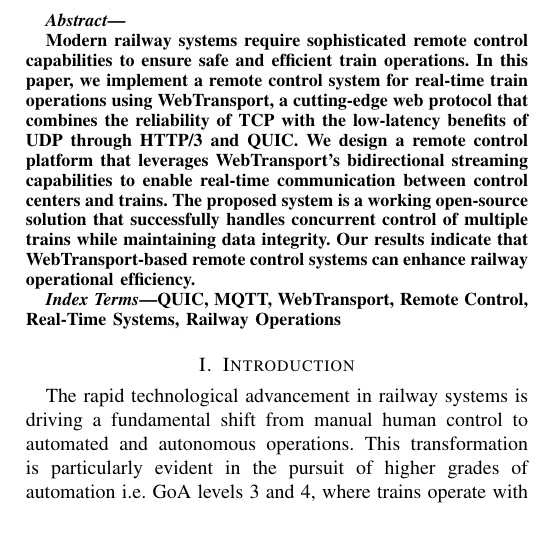
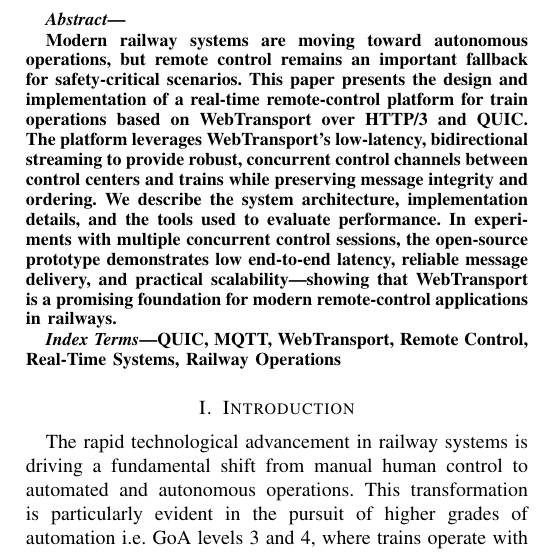
Before and after one commit to RajibTheKing/tcrs26, a LaTeX paper (main.tex, which reads section/abstract.tex): part of one column of page 1 of 2, cut so that both start at the same text, the shorter picture padded with empty space. Compiled offline with pdfLaTeX; a missing font is replaced by an installed copy or a similar font; a LaTeX package or settings file that is missing is left out.

Commit message:
Update abstract, add autonomy in the beginning

```diff
--- a/section/abstract.tex
+++ b/section/abstract.tex
@@ -1,2 +1,2 @@
 
-Modern railway systems require sophisticated remote control capabilities to ensure safe and efficient train operations. In this paper, we implement a remote control system for real-time train operations using WebTransport, a cutting-edge web protocol that combines the reliability of TCP with the low-latency benefits of UDP through HTTP/3 and QUIC. We design a remote control platform that leverages WebTransport's bidirectional streaming capabilities to enable real-time communication between control centers and trains. The proposed system is a working open-source solution that successfully handles concurrent control of multiple trains while maintaining data integrity. Our results indicate that WebTransport-based remote control systems can enhance railway operational efficiency.
+Modern railway systems are moving toward autonomous operations, but remote control remains an important fallback for safety-critical scenarios. This paper presents the design and implementation of a real-time remote-control platform for train operations based on WebTransport over HTTP/3 and QUIC. The platform leverages WebTransport's low-latency, bidirectional streaming to provide robust, concurrent control channels between control centers and trains while preserving message integrity and ordering. We describe the system architecture, implementation details, and the tools used to evaluate performance. In experiments with multiple concurrent control sessions, the open-source prototype demonstrates low end-to-end latency, reliable message delivery, and practical scalability—showing that WebTransport is a promising foundation for modern remote-control applications in railways.
```
